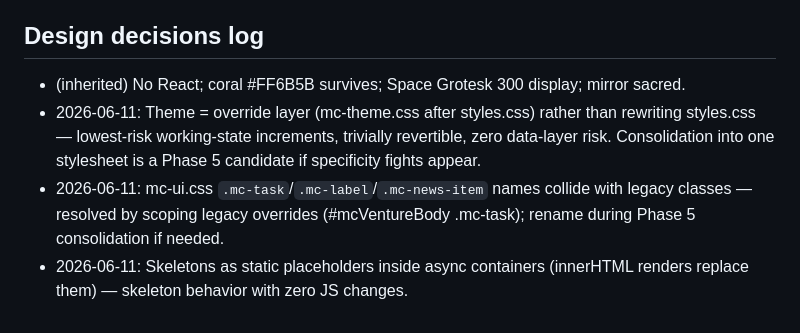
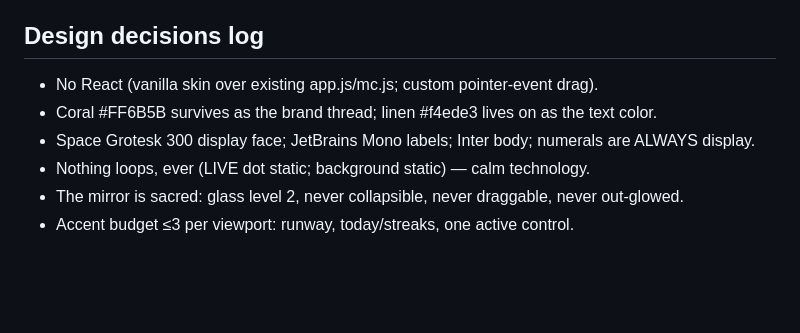
Before and after one commit to manzombie/bukowiecki-website, a Markdown page: LOOP_STATE.md, the part around one of its changes. Rendered like a GitHub page; blank space fills up the shorter version.

```diff
--- a/LOOP_STATE.md
+++ b/LOOP_STATE.md
@@ -33,6 +28,8 @@ Then Phase 5: 10-point QA gate → design-qa.md (3-second test, contrast on glas
 
 ## Design decisions log
-- (inherited) No React; coral #FF6B5B survives; Space Grotesk 300 display; mirror sacred.
-- 2026-06-11: Theme = override layer (mc-theme.css after styles.css) rather than rewriting styles.css — lowest-risk working-state increments, trivially revertible, zero data-layer risk. Consolidation into one stylesheet is a Phase 5 candidate if specificity fights appear.
-- 2026-06-11: mc-ui.css `.mc-task`/`.mc-label`/`.mc-news-item` names collide with legacy classes — resolved by scoping legacy overrides (#mcVentureBody .mc-task); rename during Phase 5 consolidation if needed.
-- 2026-06-11: Skeletons as static placeholders inside async containers (innerHTML renders replace them) — skeleton behavior with zero JS changes.
+- No React (vanilla skin over existing app.js/mc.js; custom pointer-event drag).
+- Coral #FF6B5B survives as the brand thread; linen #f4ede3 lives on as the text color.
+- Space Grotesk 300 display face; JetBrains Mono labels; Inter body; numerals are ALWAYS display.
+- Nothing loops, ever (LIVE dot static; background static) — calm technology.
+- The mirror is sacred: glass level 2, never collapsible, never draggable, never out-glowed.
+- Accent budget ≤3 per viewport: runway, today/streaks, one active control.
```
Also changed, not shown: other parts of LOOP_STATE.md (+22 -27 lines), lukasz/design-qa.md (added, +23 -0 lines).
